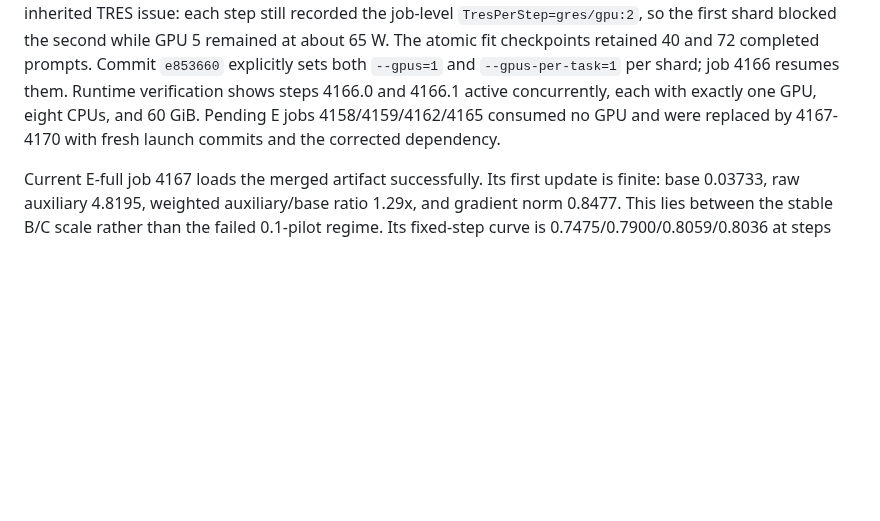
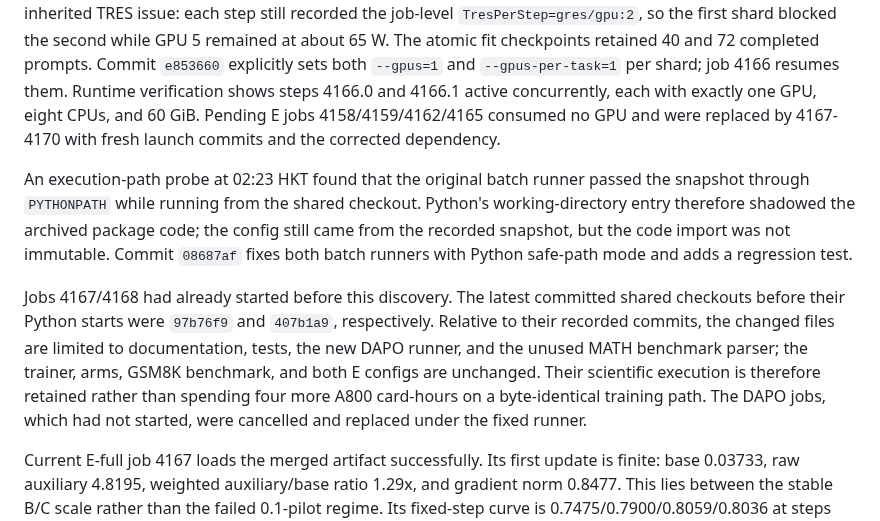
Before and after one commit to Duanyll/opdlens, a Markdown page: docs/experiments/bcde-round1.md, the part around the change. GitHub-like rendering; blank space fills up the shorter version.

Commit message:
Record snapshot-isolated experiment relaunches

```diff
--- a/docs/experiments/bcde-round1.md
+++ b/docs/experiments/bcde-round1.md
@@ -179,6 +179,22 @@ one GPU, eight CPUs, and 60 GiB. Pending E
 jobs 4158/4159/4162/4165 consumed no GPU and were replaced by 4167-4170 with fresh
 launch commits and the corrected dependency.
 
+An execution-path probe at 02:23 HKT found that the original batch runner passed
+the snapshot through `PYTHONPATH` while running from the shared checkout. Python's
+working-directory entry therefore shadowed the archived package code; the config
+still came from the recorded snapshot, but the code import was not immutable.
+Commit `08687af` fixes both batch runners with Python safe-path mode and adds a
+regression test.
+
+Jobs 4167/4168 had already started before this discovery. The latest committed
+shared checkouts before their Python starts were `97b76f9` and `407b1a9`,
+respectively. Relative to their recorded commits, the changed files are limited to
+documentation, tests, the new DAPO runner, and the unused MATH benchmark parser;
+the trainer, arms, GSM8K benchmark, and both E configs are unchanged. Their
+scientific execution is therefore retained rather than spending four more A800
+card-hours on a byte-identical training path. The DAPO jobs, which had not started,
+were cancelled and replaced under the fixed runner.
+
 Current E-full job 4167 loads the merged artifact successfully. Its first update is
 finite: base 0.03733, raw auxiliary 4.8195, weighted auxiliary/base ratio 1.29x,
 and gradient norm 0.8477. This lies between the stable B/C scale rather than the
```
Also changed, not shown: docs/experiments/dapo17k-math-round1.md (+30 -19 lines).
